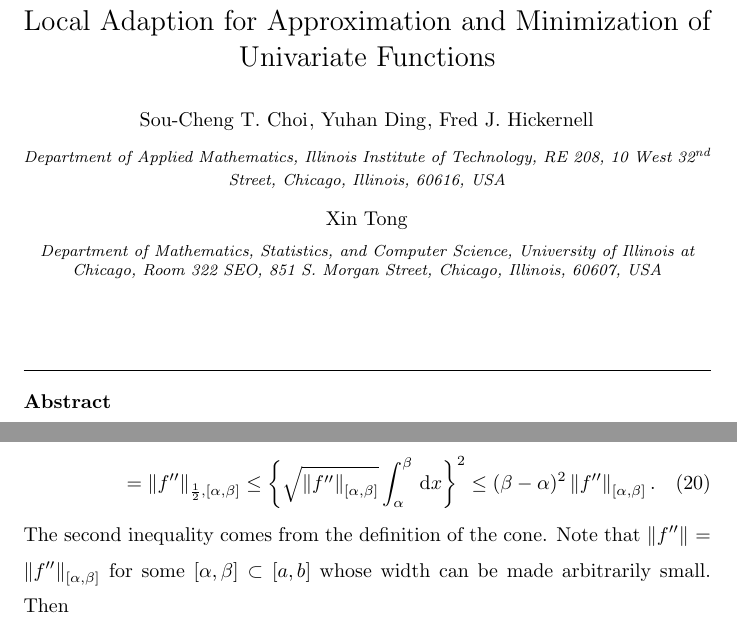
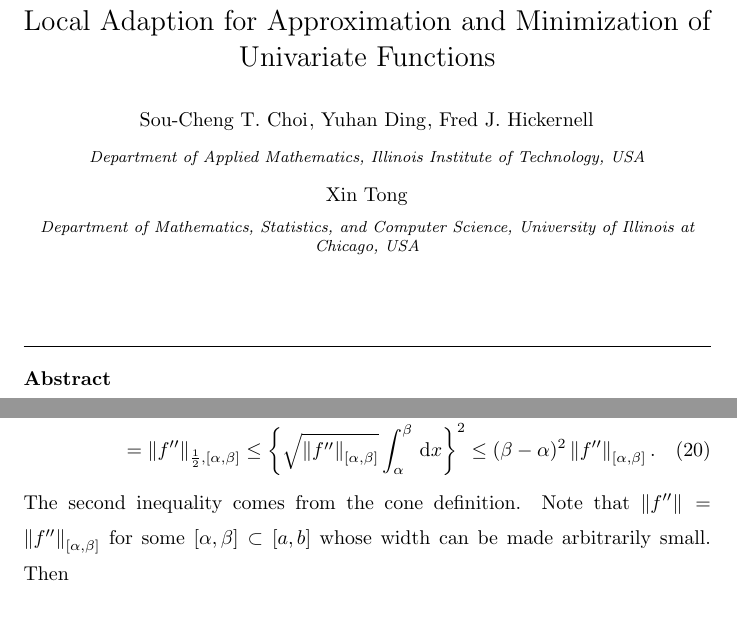
Before and after one commit to xtong5/LocalAdaptiveAppxOpt, a LaTeX paper (TraubMemorialPaper_ver_c.tex): two parts of pages 1 and 13 of 29 before the commit and two parts of pages 1 and 12 of 29 after it, joined at a grey line, cut so that both start at the same text. Compiled offline with pdfLaTeX.

```diff
--- a/TraubMemorialPaper_ver_c.tex
+++ b/TraubMemorialPaper_ver_c.tex
@@ -129,9 +129,12 @@
 \author{Sou-Cheng T.~Choi}
 \author{Yuhan Ding}
 \author{Fred J.~Hickernell}
-\address{Department of Applied Mathematics, Illinois Institute of Technology, RE 208, 10 West 32$^{\text{nd}}$ Street, Chicago, Illinois, 60616, USA}
+\address{Department of Applied Mathematics, Illinois Institute of Technology,
+%RE 208, 10 West 32$^{\text{nd}}$ Street, Chicago, Illinois, 60616,
+USA}
 \author{Xin Tong}
-\address{Department of Mathematics, Statistics, and Computer Science, University of Illinois at Chicago, Room 322 SEO, 851 S. Morgan Street, Chicago, Illinois, 60607, USA}
+\address{Department of Mathematics, Statistics, and Computer Science, University of Illinois at Chicago, % Room 322 SEO, 851 S. Morgan Street, Chicago, Illinois, 60607,
+USA}
 
 
 
@@ -644,7 +647,7 @@
  \biggl\{ \int_{\alpha}^{\beta} \sqrt{\abs{f''(x)}} \, \dif x \biggr\}^2\\
  = \norm[\frac 12,{[\alpha,\beta]}]{f''} \le\biggl\{\sqrt{\norm[{[\alpha,\beta]}]{f''}}  \int_{\alpha}^{\beta} \, \dif x \biggr\}^2 \le  (\beta - \alpha)^2 \norm[{[\alpha,\beta]}]{f''}.
 \end{multline}
-The second inequality comes from the definition of the cone.  Note that $\norm{f''}  = \norm[{[\alpha,\beta]}]{f''}$  for some $[\alpha,\beta] \subset [a,b]$ whose width can be made arbitrarily small.  Then
+The second inequality comes from the cone definition.  Note that $\norm{f''}  = \norm[{[\alpha,\beta]}]{f''}$  for some $[\alpha,\beta] \subset [a,b]$ whose width can be made arbitrarily small.  Then
 \begin{align*}
 \norm[{[\alpha,\beta]}]{f''}
 & \le \inf\bigl\{B(f,\alpha,\beta,h,h) : h \in (\beta - \alpha,\fh) \bigr \} \quad \text{by}~\eqref{conedef} \\
```
Also changed, not shown: TraubMemorialPaper_ver_c.tex (10 more changed lines).
